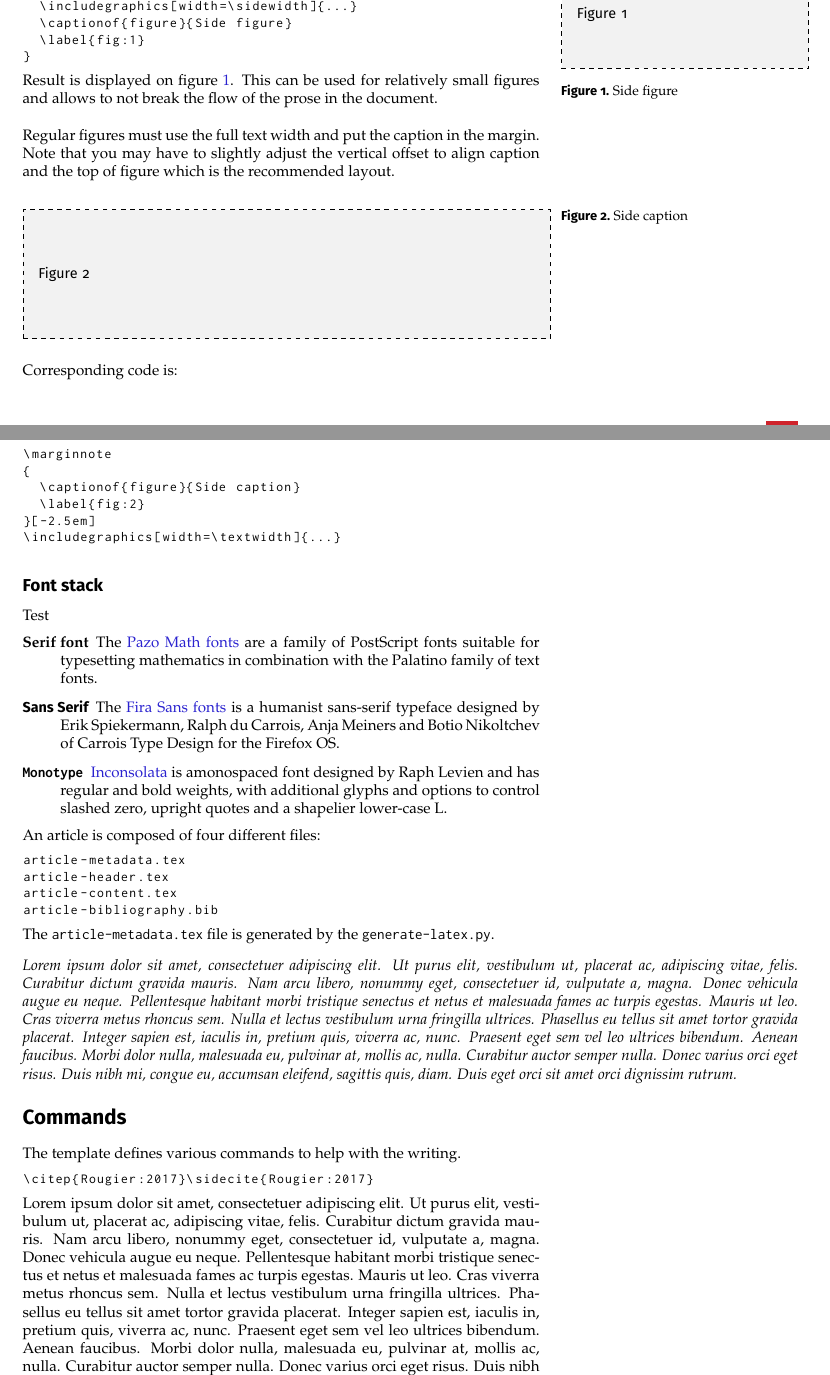
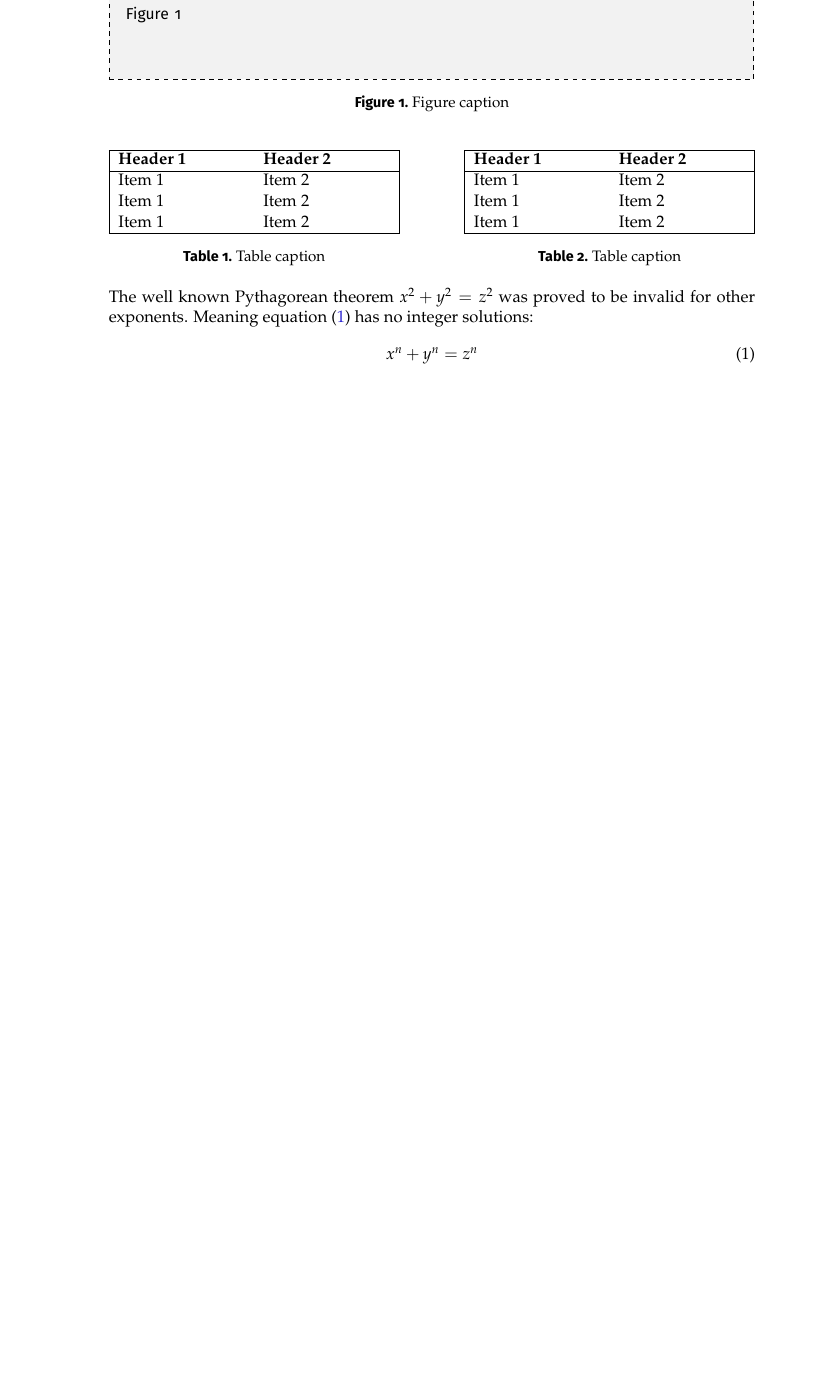
Before and after one commit to ReScience/template, a LaTeX document (article.tex, which reads article-content.tex, article-metadata.tex): two parts of pages 2 and 3 of 4 before the commit and part of page 2 of 2 after it, the two joined at a grey line, cut at the place of the change, the shorter picture padded with empty space. Compiled offline with pdfLaTeX.

Commit message:
Simplify template

```diff
--- a/article-content.tex
+++ b/article-content.tex
@@ -30,2 +6,40 @@ giving ReScience a strong but subtle identity.
+\begin{figure}[htbp]
+   \begin{tikzpicture}
+     \node[draw, fill=black!5, dashed, thick,
+       text width=.98\textwidth, minimum height=3cm] at (0,0) {~~\sf Figure 1};
+   \end{tikzpicture}
+    \captionof{figure}{Figure caption}
+    \label{fig:1}
+\end{figure}
+
+\begin{table}[htbp]
+\begin{minipage}{.45\textwidth}
+  \begin{tabularx}{\textwidth}{|XX|}
+      \hline
+      \bfseries Header 1 & \bfseries Header 2\\
+      \hline
+      Item 1 & Item 2\\
+      Item 1 & Item 2\\
+      Item 1 & Item 2\\
+      \hline
+    \end{tabularx}
+    \captionof{table}{Table caption}
+    \label{tab:1}
+\end{minipage}
+\hfill
+\begin{minipage}{.45\textwidth}
+  \begin{tabularx}{\textwidth}{|XX|}
+      \hline
+      \bfseries Header 1 & \bfseries Header 2\\
+      \hline
+      Item 1 & Item 2\\
+      Item 1 & Item 2\\
+      Item 1 & Item 2\\
+      \hline
+    \end{tabularx}
+    \captionof{table}{Table caption}
+    \label{tab:2}
+\end{minipage}
+\end{table}
 
 
@@ -43,108 +46,19 @@ There are three styles of figures:
-\marginnote {
-  \begin{tikzpicture}
-      \node[draw, fill=black!5, dashed, thick,
-            text width=\marginparwidth, minimum height=2.5cm]
-            at (0,0) {~~\sf Figure 1};
-  \end{tikzpicture}
-  \captionof{figure}{Side figure}
-  \label{fig:1}
-}
-Side figures can be easily inserted using:
-\begin{lstlisting}
-\marginnote
-{
-  \includegraphics[width=\sidewidth]{...}
-  \captionof{figure}{Side figure}
-  \label{fig:1}
-}
-\end{lstlisting}
-Result is displayed on figure \ref{fig:1}. This can be used for relatively
-small figures and allows to not break the flow of the prose in the document.\\
+The well known Pythagorean theorem \(x^2 + y^2 = z^2\) was proved to be invalid
+for other exponents.  Meaning equation \eqref{eq:1} has no integer solutions:
+%%
+\begin{equation}
+  \label{eq:1}
+  x^n + y^n = z^n
+\end{equation}
 
 
-Regular figures must use the full text width and put the caption in the margin.
-Note that you may have to slightly adjust the vertical offset to align caption
-and the top of figure which is the recommended layout.\\
+\begin{lstlisting}[language=python, caption={Listing caption}, label={lst:1}]
+# Standard import
+import this
 
-\begin{figure}[htbp]
-  \marginnote {
-    \captionof{figure}{Side caption}
-    \label{fig:2}
-  }[-2.5em]
-  \begin{tikzpicture}
-    \node[draw, fill=black!5, dashed, thick,
-      text width=\textwidth, minimum height=3cm] at (0,0) {~~\sf Figure 2};
-  \end{tikzpicture}
-\end{figure}
-
-Corresponding code is:
-\begin{lstlisting}
-\marginnote
-{
-  \captionof{figure}{Side caption}
-  \label{fig:2}
-}[-2.5em]
-\includegraphics[width=\textwidth]{...}
-\end{lstlisting}
-
-\subsection*{Font stack}
-Test
-\begin{description}
-\item[{\bfseries Serif font}] The
-  \href{http://www.tug.dk/FontCatalogue/urwpalladio}{Pazo Math fonts} are a
-  family of PostScript fonts suitable for typesetting mathematics in
-  combination with the Palatino family of text fonts.
-\item[{\sf \bfseries Sans Serif}] The
-  \href{http://www.tug.dk/FontCatalogue/firasans/}{Fira Sans fonts} is a
-  humanist sans-serif typeface designed by Erik Spiekermann, Ralph du Carrois,
-  Anja Meiners and Botio Nikoltchev of Carrois Type Design for the Firefox OS.
-\item[{\tt \bfseries Monotype}]
-  \href{http://www.tug.dk/FontCatalogue/inconsolata/}{Inconsolata} is
-  amonospaced font designed by Raph Levien and has regular and bold weights,
-  with additional glyphs and options to control slashed zero, upright quotes
-  and a shapelier lower-case L.
-\end{description}
-
-An article is composed of four different files:
-\begin{lstlisting}
-article-metadata.tex
-article-header.tex
-article-content.tex
-article-bibliography.bib
+text = "Some text"
 \end{lstlisting}
 
 
-The {\tt article-metadata.tex} file is generated by the {\tt generate-latex.py}.\\
+\section*{Conclusion}
 
-\begin{minipage}{\fullwidth}
-  \em \lipsum[1]
-\end{minipage}
-
-
-%% \marginnote{
-%% \begin{figure}[htbp]
-%%   \caption{Full width figure ({\tt width=\textbackslash headwidth}) uses a
-%%     regular caption}
-%%   \label{fig:1}
-%% \end{figure}
-%% }
-
-
-%% \begin{figure}[htbp]
-%%   \begin{tikzpicture}
-%%     \node[draw, fill=black!5, dashed, thick,
-%%           text width=.99\headwidth, minimum height=3cm] at (0,0) {~~\sf Figure 3};
-%%   \end{tikzpicture}
-%%   \marginnote{
-%%     \caption{Full width figure using a side caption Lorem ipsum dolor sit amet, consectetuer adipiscing elit.}}[-2.0em]
-%%   \label{fig:3}
-%% \end{figure}
-
-\section{Commands}
-
-The template defines various commands to help with the writing.
-\begin{lstlisting}
-\citep{Rougier:2017}\sidecite{Rougier:2017}
-\end{lstlisting}
-
-\lipsum[1]
--- a/article-metadata.tex
+++ b/article-metadata.tex
@@ -17,10 +17,10 @@
 \def \articleDOMAIN{Editorial}
 \def \articleYEAR{2018}
 \def \reviewURL{None}
-\def \articleABSTRACT{This article is a proposition for a new article template for both the ReScience C (computational replication) and ReScience X (experimental replication, upcoming) journals. It is loosely based after Edward Tufte’s book style where the large left column contains the main text and the right column is used for auxiliary informations such as notes, captions or references. The template requires a standard TeXLive installation in order to compile it and this PDF has been compiled using TeXLive 2017 (pdflatex). Both the style, the layout and the colors of the template aim at giving ReScience a strong but subtle identity.}
-\def \replicationBIB{Visual Explanations: Images And Quantities, Evidence And Narrative, Edward R. Tufte, Graphics Press, 1997}
-\def \replicationURL{https://www.edwardtufte.com/tufte/books_visex}
-\def \replicationDOI{}
+\def \articleABSTRACT{Article template for the ReScience journal. The template requires a standard TeXLive installation in order to compile it and this PDF has been compiled using TeXLive 2017. Both the style, the layout and the colors of the template aim at giving ReScience a strong but subtle identity.}
+\def \replicationBIB{N. P. Rougier et al. “Sustainable computational science: the ReScience initiative.” In: PeerJ Computer Science 3 (Dec. 2017), e142.}
+\def \replicationURL{}
+\def \replicationDOI{10.7717/peerj-cs.142}
 \def \contactNAME{Nicolas P. Rougier}
 \def \contactEMAIL{Nicolas.Rougier@inria.fr}
 \def \articleKEYWORDS{Latex, Template, ReScience}
--- a/article.tex
+++ b/article.tex
@@ -1,4 +1,4 @@
-\documentclass[a4paper,10pt]{article}
+\documentclass[a4paper,11pt]{article}
 
 % ---- Encoding ---------------------------------------------------------------
 \usepackage[utf8]{inputenc}
@@ -9,11 +9,11 @@
 
 % --- Various packages --------------------------------------------------------
 \usepackage{ifthen}
-\usepackage{marginnote}
 \usepackage{tabularx}
 \usepackage{tikz}
 \usepackage{framed}
-\usepackage{lipsum}
+%% \usepackage{ccicons}
+
 
 
 % --- Mathematics -------------------------------------------------------------
@@ -21,9 +21,9 @@
 
 % --- Page layout -------------------------------------------------------------
 \usepackage[a4paper]{geometry}
-\geometry{left=1.5cm, right=1.5cm, height=28cm}
+\geometry{left=3.5cm, right=2.5cm, height=28cm}
 \geometry{footskip=1.25cm, headheight=1cm, headsep=1.25cm}
-\geometry{marginparsep=0.5cm, marginpar=5.5cm}
+\geometry{marginparsep=0.0cm, marginpar=0.0cm}
 \geometry{includehead, includefoot, includemp}
 
 
@@ -133,9 +129,9 @@
   captionpos=b,
   breaklines=true,
   breakatwhitespace=false,
-  framexleftmargin=0.em,
-  xleftmargin=0.0em,
-  framexrightmargin=0.0em,
+  framexleftmargin=0em,
+  xleftmargin=0em,
+  framexrightmargin=0em,
   xrightmargin=0em,
   aboveskip=0.5em,
   belowskip=0.5em,
@@ -160,7 +156,7 @@
 \DeclareFieldFormat{labelnumberwidth}{#1\adddot}
 
 % Side margin cite
-\newcommand{\sidecite}[1]{\citep{#1}\marginpar{\sf\scriptsize\fullcite{#1}}}
+%% \newcommand{\sidecite}[1]{\citep{#1}\marginpar{\sf\scriptsize\fullcite{#1}}}
 
 
 % --- Layout ------------------------------------------------------------------
@@ -233,14 +229,10 @@
 
 
 
-
 % --- Headers & footers -------------------------------------------------------
 \input{article-metadata.tex}
-
 \newcommand{\ReScience}{\sf Re{\bfseries \textcolor{darkred}{Science}} }
-
 \usepackage{fancyhdr}
-\usepackage{ccicons}
 
 \pagestyle{fancy}
 \fancypagestyle{plain}{}
@@ -249,7 +241,7 @@
 \def\fullwidth{\headwidth}
 \def\sidewidth{\marginparwidth}
 \renewcommand{\headrulewidth}{0.0pt}
-\lhead{\sf \ReScience -- Rougier 2018}
+\lhead{\sf \authorsSHORT~\articleYEAR}
 \chead{\sf }
 \rhead{\ifthenelse{\value{page}=1}{%
 \begin{tikzpicture}[remember picture, overlay]
@@ -260,9 +252,9 @@
              {\includegraphics[width=1.5cm]{logo.pdf}};
      \end{tikzpicture}
   };
-\end{tikzpicture}}{\sf \large \textcolor{gray}{Editorial}}}
+\end{tikzpicture}}{}}
 \renewcommand{\footrulewidth}{0.0pt}
-\lfoot{\sf \today}
+\lfoot{\sf \ReScience -- \today}
 \cfoot{\sf }
 \rfoot{
   \ifthenelse{\value{page}=1}
```
Also changed, not shown: metadata.yaml (+8 -14 lines), article.pdf, article-content.tex (54 more changed lines), article.tex (46 more changed lines).
